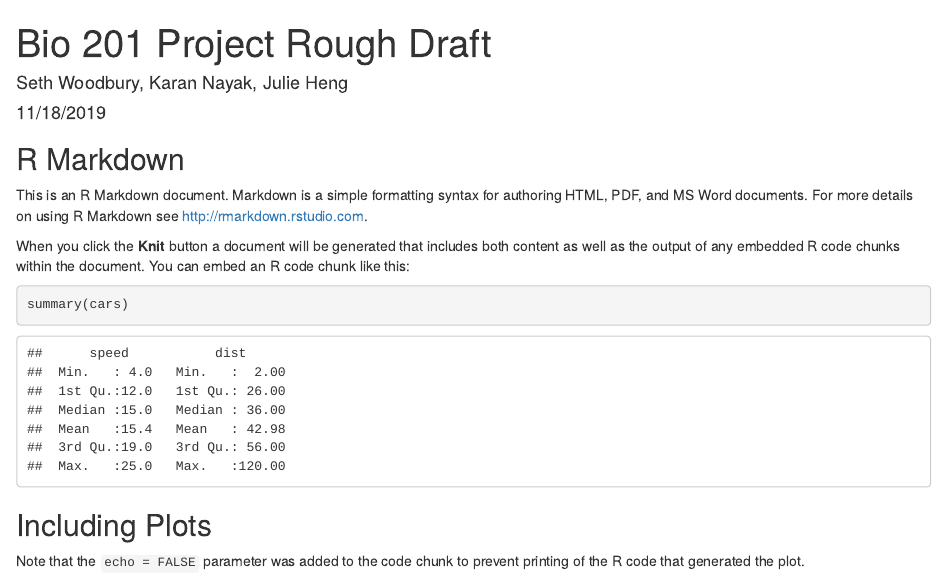
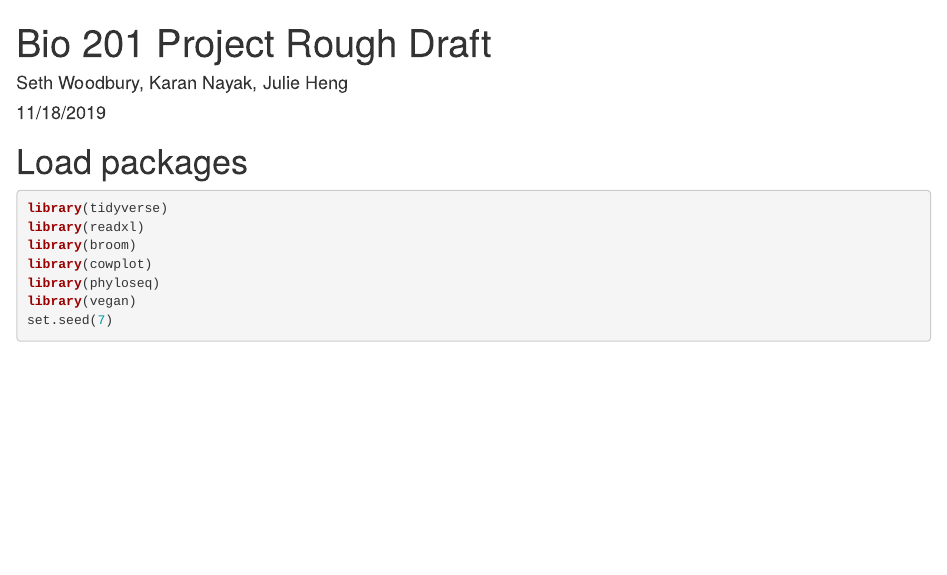
Before and after one commit to hengj24/bio201_project, an R Markdown document (project_rough_draft/bio_201_rough_draft.Rmd): the page in a window 1100 px wide, from its top. Rendered offline with R 4.5, knitr and Pandoc, with nearby package versions.

Commit message:
load packages

````diff
--- a/project_rough_draft/bio_201_rough_draft.Rmd
+++ b/project_rough_draft/bio_201_rough_draft.Rmd
@@ -9,16 +9,13 @@ output: html_document
 knitr::opts_chunk$set(echo = TRUE)
 ```
 
-## R Markdown
-
-This is an R Markdown document. Markdown is a simple formatting syntax for authoring HTML, PDF, and MS Word documents. For more details on using R Markdown see <http://rmarkdown.rstudio.com>.
-
-When you click the **Knit** button a document will be generated that includes both content as well as the output of any embedded R code chunks within the document. You can embed an R code chunk like this:
-
-```{r cars}
-summary(cars)
+# Load packages
+```{r Load packages, eval=TRUE, echo=TRUE, message=FALSE, warning=FALSE, results='hide'}
+library(tidyverse)
+library(readxl)
+library(broom)
+library(cowplot)
+library(phyloseq)
+library(vegan)
+set.seed(7)
 ```
-
-## Including Plots
-
-Note that the `echo = FALSE` parameter was added to the code chunk to prevent printing of the R code that generated the plot.
````
